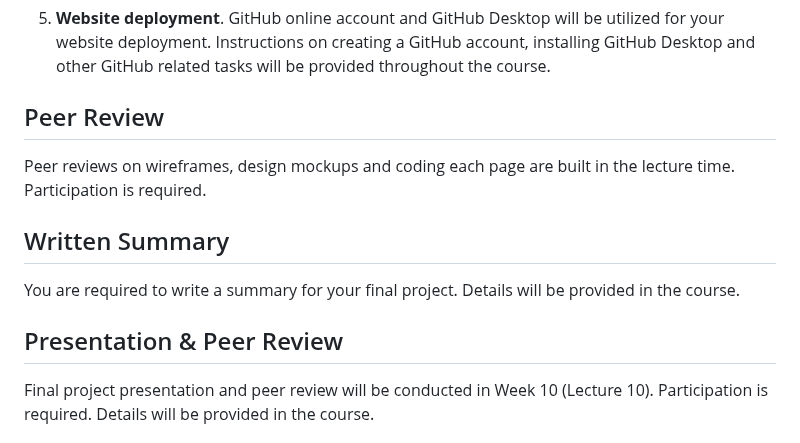
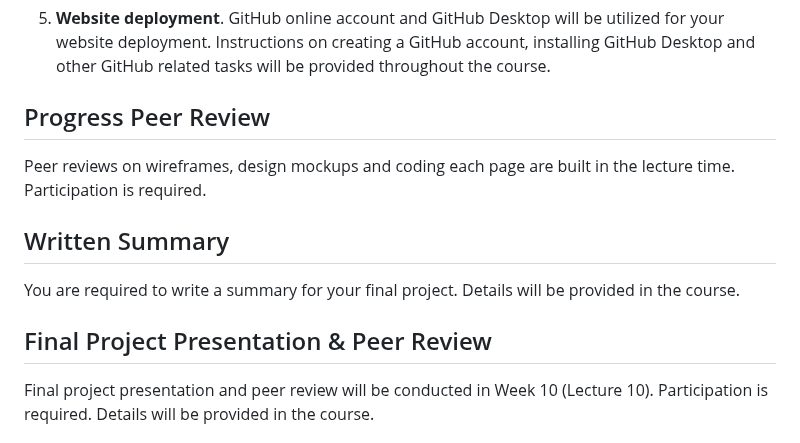
Before and after one commit to whypam/x455-HTML5-CSS3, a Markdown page: README.md, the part around the change. GitHub-like rendering.

```diff
--- a/README.md
+++ b/README.md
@@ -103,7 +103,7 @@ To complete the final project, you will go through multiple development stages.
 
 5. **Website deployment**. GitHub online account and GitHub Desktop will be utilized for your website deployment. Instructions on creating a GitHub account, installing GitHub Desktop and other GitHub related tasks will be provided throughout the course.
 
-## Peer Review
+## Progress Peer Review
 
 Peer reviews on wireframes, design mockups and coding each page are built in the lecture time. Participation is required.
 
@@ -111,7 +111,7 @@ Peer reviews on wireframes, design mockups and coding each page are built in the
 
 You are required to write a summary for your final project. Details will be provided in the course.
 
-## Presentation & Peer Review
+## Final Project Presentation & Peer Review
 
 Final project presentation and peer review will be conducted in Week 10 (Lecture 10). Participation is required. Details will be provided in the course.
 
```
